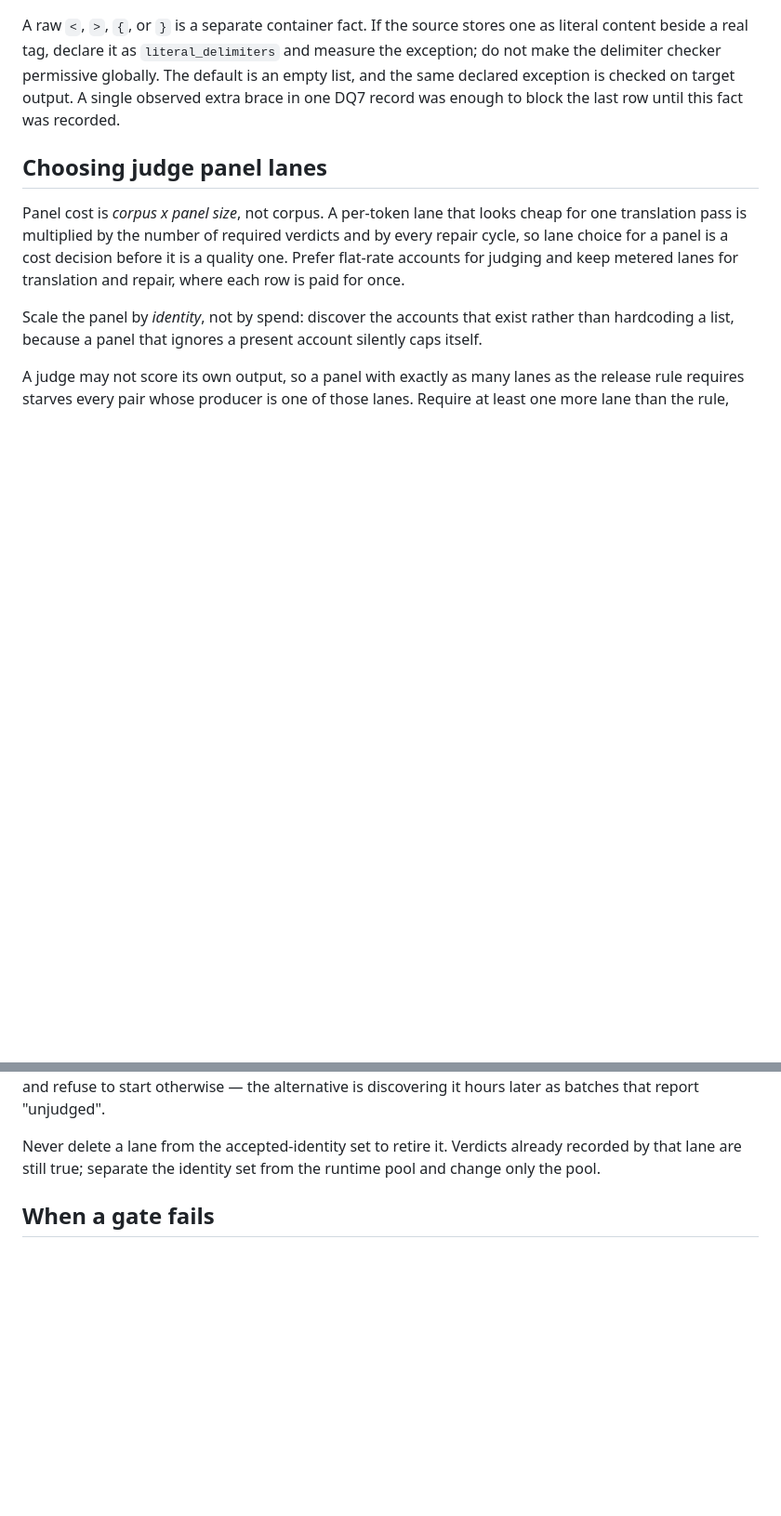
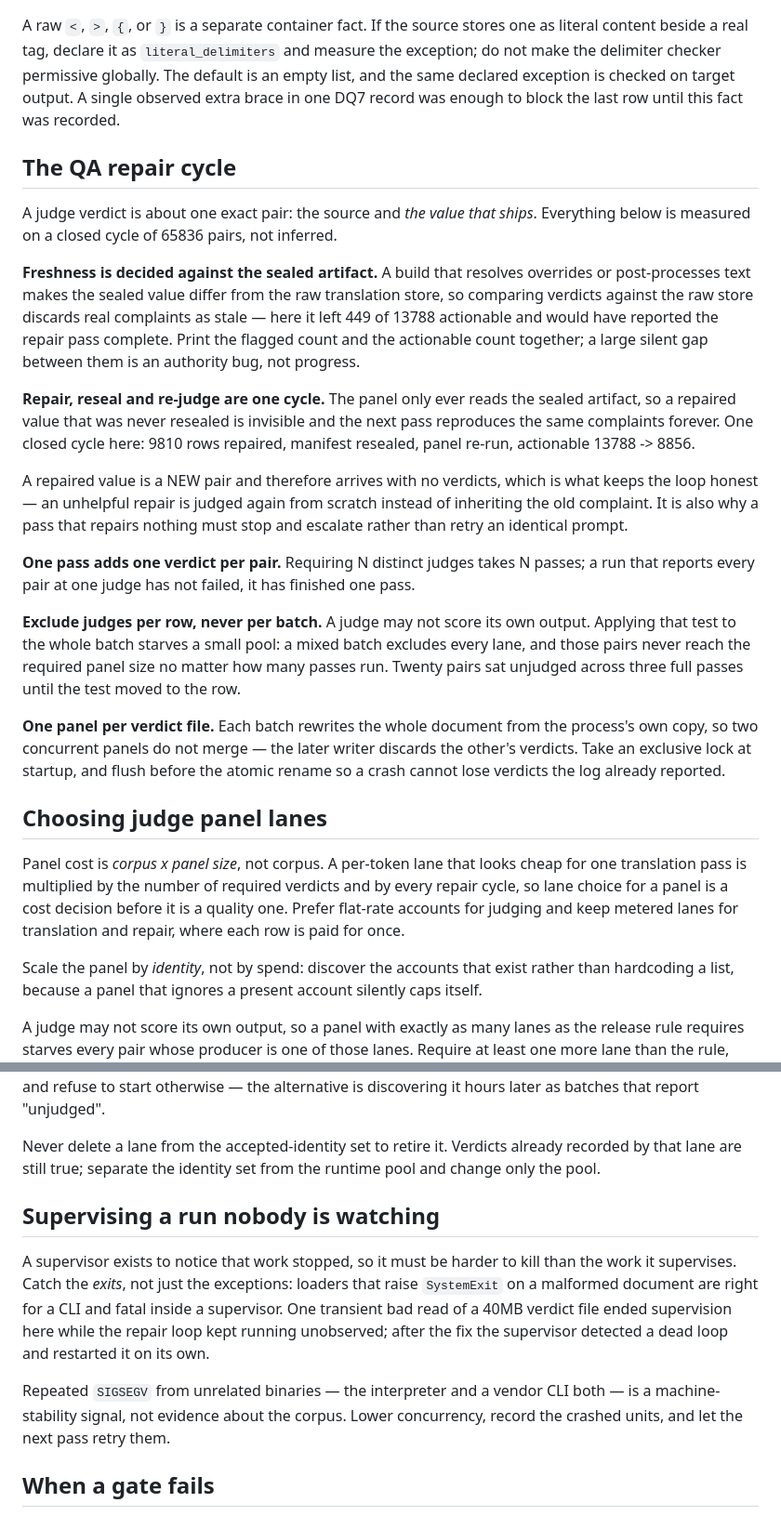
Before and after one commit to yazzang-homelab/hanpatch, a Markdown page: skills/hanpatch/SKILL.md, 2 parts joined by grey strips. Shown at 93% size. Rendered like a GitHub page; blank space fills up the shorter version.

Commit message:
skill: record the repair cycle proven on a closed run

```diff
--- a/skills/hanpatch/SKILL.md
+++ b/skills/hanpatch/SKILL.md
@@ -167,6 +167,41 @@ not make the delimiter checker permissive globally. The default is an empty list
 same declared exception is checked on target output. A single observed extra brace in one
 DQ7 record was enough to block the last row until this fact was recorded.
 
+## The QA repair cycle
+
+A judge verdict is about one exact pair: the source and *the value that ships*. Everything
+below is measured on a closed cycle of 65836 pairs, not inferred.
+
+**Freshness is decided against the sealed artifact.** A build that resolves overrides or
+post-processes text makes the sealed value differ from the raw translation store, so
+comparing verdicts against the raw store discards real complaints as stale — here it left
+449 of 13788 actionable and would have reported the repair pass complete. Print the flagged
+count and the actionable count together; a large silent gap between them is an authority bug,
+not progress.
+
+**Repair, reseal and re-judge are one cycle.** The panel only ever reads the sealed
+artifact, so a repaired value that was never resealed is invisible and the next pass
+reproduces the same complaints forever. One closed cycle here: 9810 rows repaired, manifest
+resealed, panel re-run, actionable 13788 -> 8856.
+
+A repaired value is a NEW pair and therefore arrives with no verdicts, which is what keeps
+the loop honest — an unhelpful repair is judged again from scratch instead of inheriting the
+old complaint. It is also why a pass that repairs nothing must stop and escalate rather than
+retry an identical prompt.
+
+**One pass adds one verdict per pair.** Requiring N distinct judges takes N passes; a run
+that reports every pair at one judge has not failed, it has finished one pass.
+
+**Exclude judges per row, never per batch.** A judge may not score its own output. Applying
+that test to the whole batch starves a small pool: a mixed batch excludes every lane, and
+those pairs never reach the required panel size no matter how many passes run. Twenty pairs
+sat unjudged across three full passes until the test moved to the row.
+
+**One panel per verdict file.** Each batch rewrites the whole document from the process's
+own copy, so two concurrent panels do not merge — the later writer discards the other's
+verdicts. Take an exclusive lock at startup, and flush before the atomic rename so a crash
+cannot lose verdicts the log already reported.
+
 ## Choosing judge panel lanes
 
 Panel cost is *corpus x panel size*, not corpus. A per-token lane that looks cheap for one
@@ -186,6 +221,18 @@ hours later as batches that report "unjudged".
 Never delete a lane from the accepted-identity set to retire it. Verdicts already recorded
 by that lane are still true; separate the identity set from the runtime pool and change only
 the pool.
+
+## Supervising a run nobody is watching
+
+A supervisor exists to notice that work stopped, so it must be harder to kill than the work
+it supervises. Catch the *exits*, not just the exceptions: loaders that raise `SystemExit`
+on a malformed document are right for a CLI and fatal inside a supervisor. One transient bad
+read of a 40MB verdict file ended supervision here while the repair loop kept running
+unobserved; after the fix the supervisor detected a dead loop and restarted it on its own.
+
+Repeated `SIGSEGV` from unrelated binaries — the interpreter and a vendor CLI both — is a
+machine-stability signal, not evidence about the corpus. Lower concurrency, record the
+crashed units, and let the next pass retry them.
 
 ## When a gate fails
 
```
